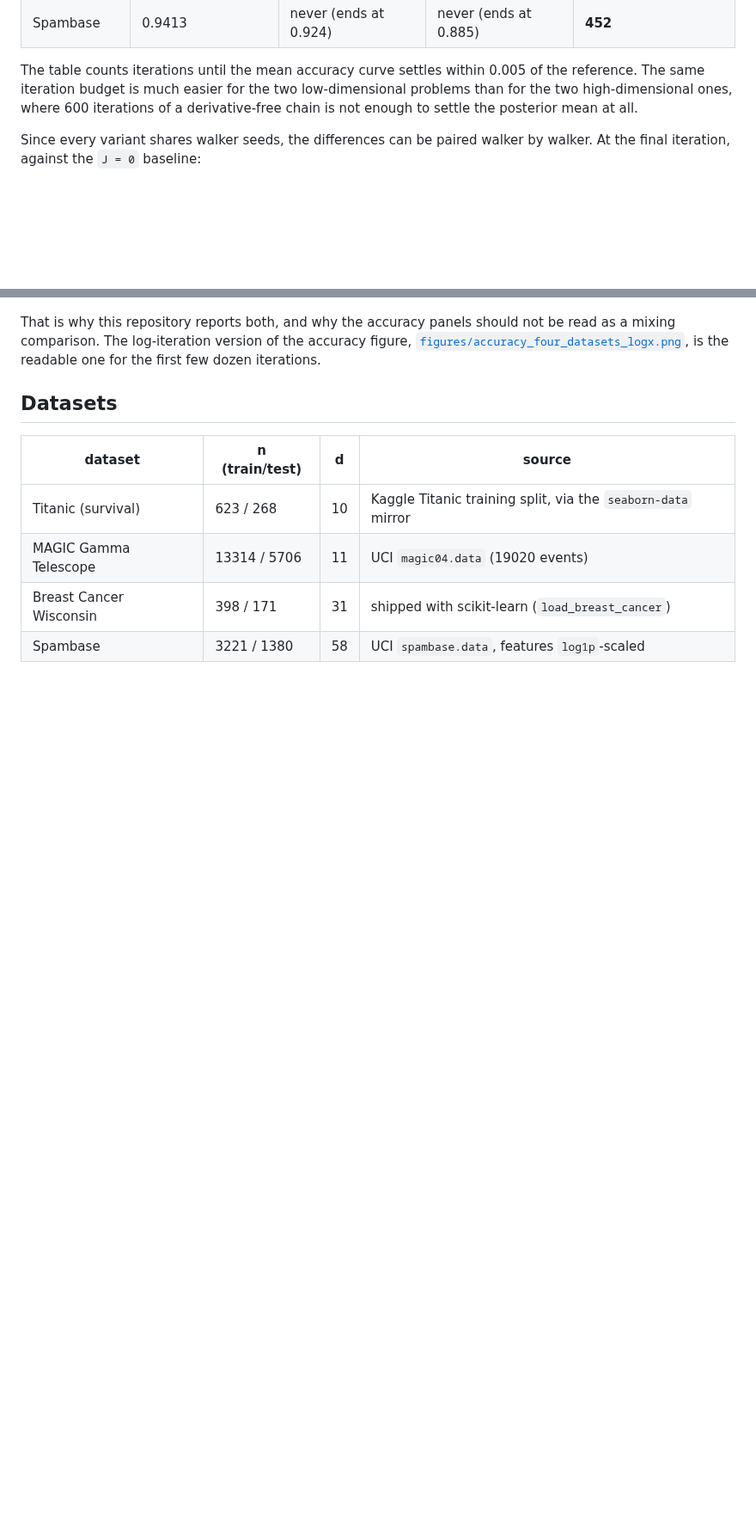
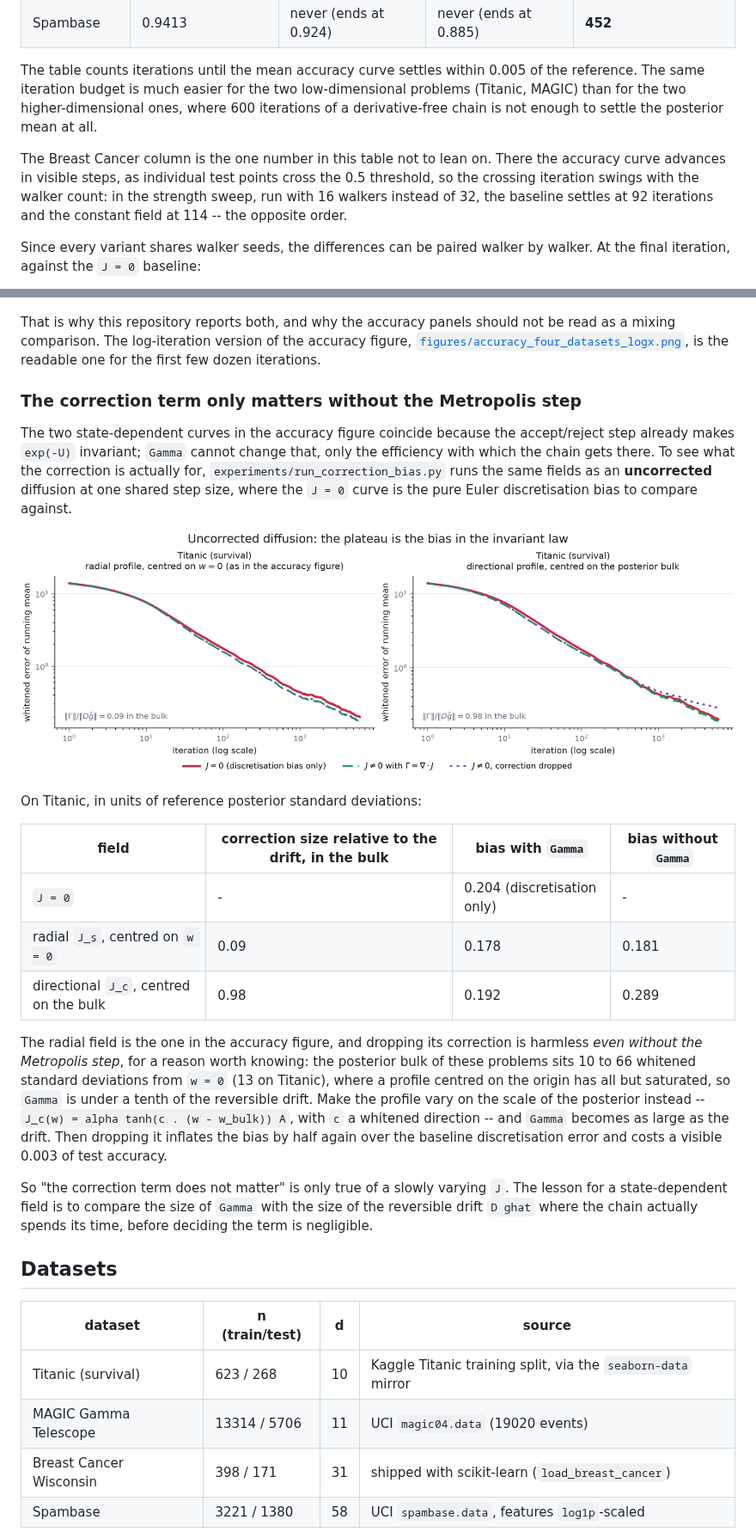
Before and after one commit to pervezali1/Accelerating-Non-Differentiable-sampling, a Markdown page: README.md, 2 parts joined by grey strips. Shown at 86% size. Drawn GitHub-style; pictures changed too: figures/correction_bias.png (added); blank space fills up the shorter version.

```diff
--- a/README.md
+++ b/README.md
@@ -133,9 +133,15 @@ strength `alpha = 1`.  Full numbers: [`results/summary.md`](results/summary.md),
 
 The table counts iterations until the mean accuracy curve settles within 0.005
 of the reference.  The same iteration budget is much easier for the two
-low-dimensional problems than for the two high-dimensional ones, where 600
-iterations of a derivative-free chain is not enough to settle the posterior mean
-at all.
+low-dimensional problems (Titanic, MAGIC) than for the two higher-dimensional
+ones, where 600 iterations of a derivative-free chain is not enough to settle
+the posterior mean at all.
+
+The Breast Cancer column is the one number in this table not to lean on.  There
+the accuracy curve advances in visible steps, as individual test points cross
+the 0.5 threshold, so the crossing iteration swings with the walker count: in
+the strength sweep, run with 16 walkers instead of 32, the baseline settles at
+92 iterations and the constant field at 114 -- the opposite order.
 
 Since every variant shares walker seeds, the differences can be paired walker by
 walker.  At the final iteration, against the `J = 0` baseline:
@@ -207,6 +213,40 @@ figure,
 [`figures/accuracy_four_datasets_logx.png`](figures/accuracy_four_datasets_logx.png),
 is the readable one for the first few dozen iterations.
 
+### The correction term only matters without the Metropolis step
+
+The two state-dependent curves in the accuracy figure coincide because the
+accept/reject step already makes `exp(-U)` invariant; `Gamma` cannot change
+that, only the efficiency with which the chain gets there.  To see what the
+correction is actually for, `experiments/run_correction_bias.py` runs the same
+fields as an **uncorrected** diffusion at one shared step size, where the
+`J = 0` curve is the pure Euler discretisation bias to compare against.
+
+![the divergence correction](figures/correction_bias.png)
+
+On Titanic, in units of reference posterior standard deviations:
+
+| field | correction size relative to the drift, in the bulk | bias with `Gamma` | bias without `Gamma` |
+|---|---|---|---|
+| `J = 0` | - | 0.204 (discretisation only) | - |
+| radial `J_s`, centred on `w = 0` | 0.09 | 0.178 | 0.181 |
+| directional `J_c`, centred on the bulk | 0.98 | 0.192 | 0.289 |
+
+The radial field is the one in the accuracy figure, and dropping its correction
+is harmless *even without the Metropolis step*, for a reason worth knowing: the
+posterior bulk of these problems sits 10 to 66 whitened standard deviations from
+`w = 0` (13 on Titanic), where a profile centred on the origin has all but
+saturated, so `Gamma` is under a tenth of the reversible drift.  Make the profile vary on the
+scale of the posterior instead -- `J_c(w) = alpha tanh(c . (w - w_bulk)) A`,
+with `c` a whitened direction -- and `Gamma` becomes as large as the drift.
+Then dropping it inflates the bias by half again over the baseline
+discretisation error and costs a visible 0.003 of test accuracy.
+
+So "the correction term does not matter" is only true of a slowly varying `J`.
+The lesson for a state-dependent field is to compare the size of `Gamma` with
+the size of the reversible drift `D ghat` where the chain actually spends its
+time, before deciding the term is negligible.
+
 ## Datasets
 
 | dataset | n (train/test) | d | source |
```
Also changed, not shown: other parts of README.md (+18 -13 lines), 4 other files.
